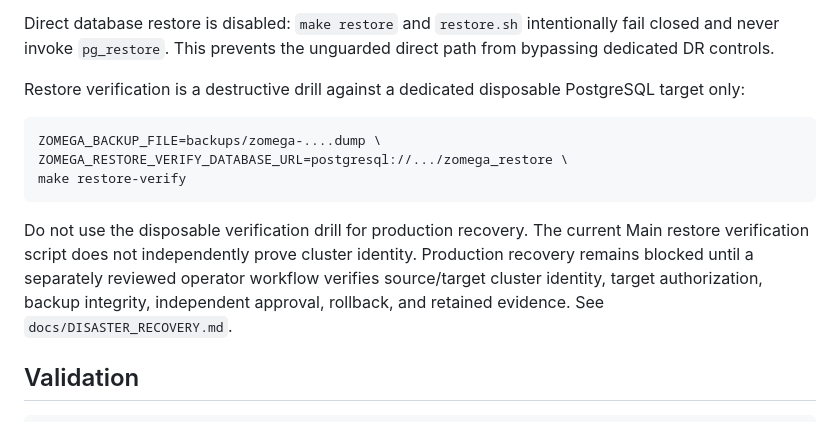
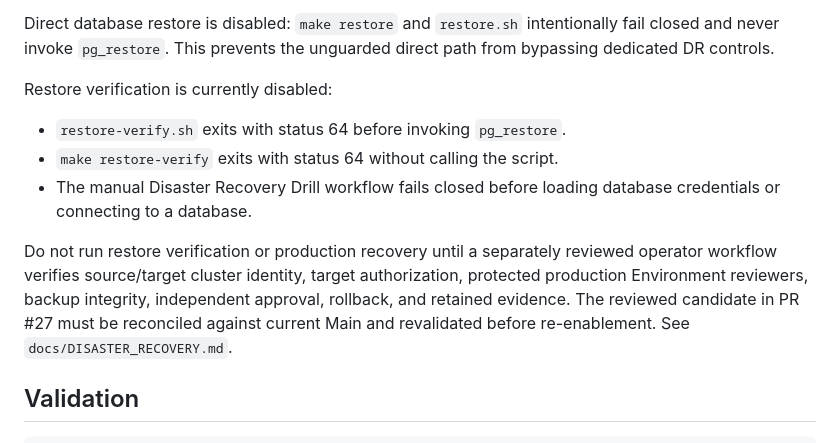
Before and after one commit to cvsz/zomega, a Markdown page: README.md, the part around the change. GitHub-like rendering.

Commit message:
docs(dr): mark restore verification disabled

````diff
--- a/README.md
+++ b/README.md
@@ -140,18 +140,16 @@ Direct database restore is disabled: `make restore` and `restore.sh` intentional
 never invoke `pg_restore`. This prevents the unguarded direct path from bypassing dedicated DR
 controls.
 
-Restore verification is a destructive drill against a dedicated disposable PostgreSQL target only:
+Restore verification is currently disabled:
 
-```bash
-ZOMEGA_BACKUP_FILE=backups/zomega-....dump \
-ZOMEGA_RESTORE_VERIFY_DATABASE_URL=postgresql://.../zomega_restore \
-make restore-verify
-```
+- `restore-verify.sh` exits with status 64 before invoking `pg_restore`.
+- `make restore-verify` exits with status 64 without calling the script.
+- The manual Disaster Recovery Drill workflow fails closed before loading database credentials or connecting to a database.
 
-Do not use the disposable verification drill for production recovery. The current Main restore
-verification script does not independently prove cluster identity. Production recovery remains
-blocked until a separately reviewed operator workflow verifies source/target cluster identity,
-target authorization, backup integrity, independent approval, rollback, and retained evidence.
+Do not run restore verification or production recovery until a separately reviewed operator workflow
+verifies source/target cluster identity, target authorization, protected production Environment
+reviewers, backup integrity, independent approval, rollback, and retained evidence. The reviewed
+candidate in PR #27 must be reconciled against current Main and revalidated before re-enablement.
 See `docs/DISASTER_RECOVERY.md`.
 
 ## Validation
````
